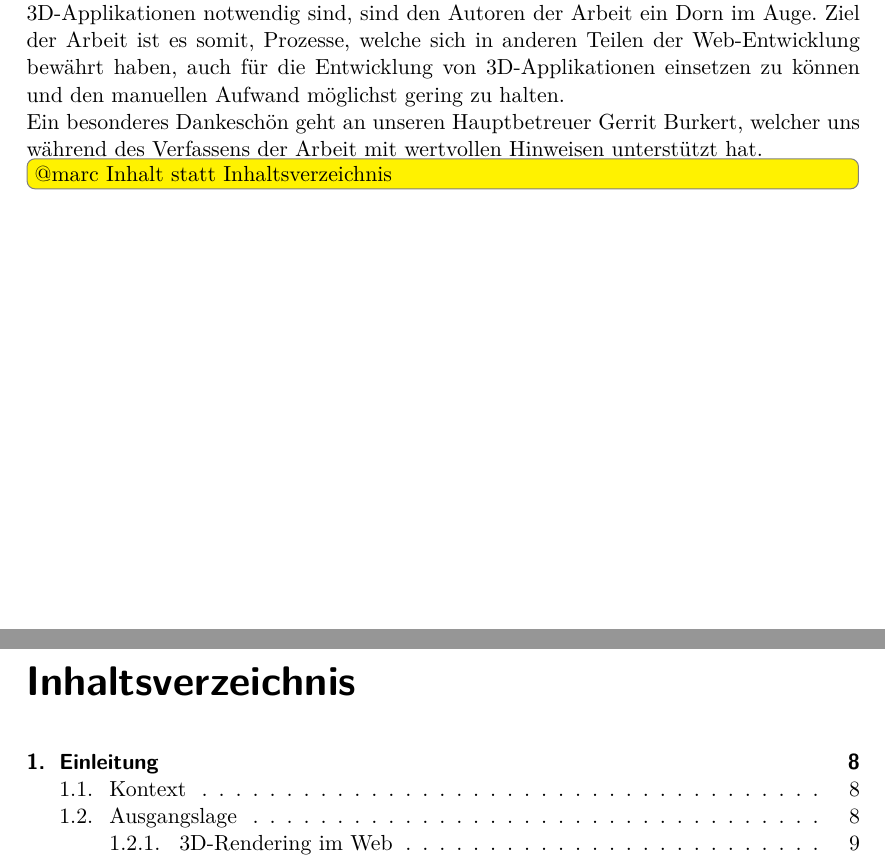
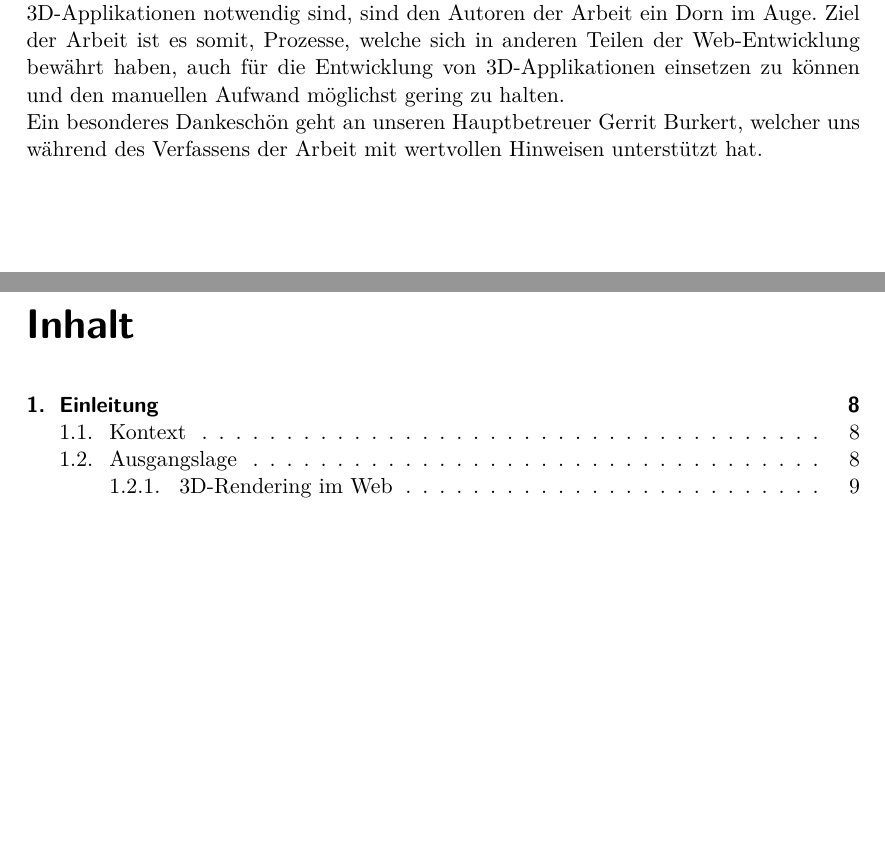
Before and after one commit to kreativwebdesign/lode, a LaTeX document (documentation/report/doc.tex): two parts of pages 6 and 7 of 89, joined at a grey line, cut so that both start at the same text, the shorter picture padded with empty space. Compiled offline with pdfLaTeX; a missing bibliography style is replaced by a similar one.

Commit message:
Change title of ToC

```diff
--- a/documentation/report/doc.tex
+++ b/documentation/report/doc.tex
@@ -41,7 +41,7 @@
 \chapter*{Vorwort}
 \input{parts/vorwort}
 
-\todo[inline]{@marc Inhalt statt Inhaltsverzeichnis}
+\renewcommand{\contentsname}{Inhalt}
 \tableofcontents
 
 \chapter{Einleitung}
```
